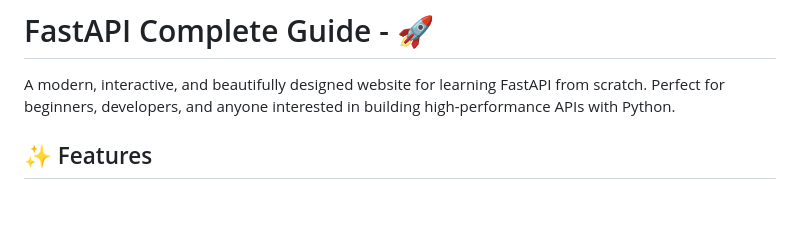
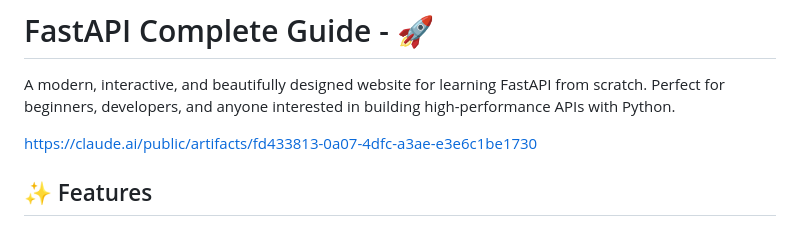
Before and after one commit to eramit11/fastapi-learning, a Markdown page: README.md, the part around the change. Drawn GitHub-style; blank space fills up the shorter version.

```diff
--- a/README.md
+++ b/README.md
@@ -1,6 +1,8 @@
 # FastAPI Complete Guide - 🚀
 
 A modern, interactive, and beautifully designed website for learning FastAPI from scratch. Perfect for beginners, developers, and anyone interested in building high-performance APIs with Python.
+
+https://claude.ai/public/artifacts/fd433813-0a07-4dfc-a3ae-e3e6c1be1730
 
 ## ✨ Features
 
```
